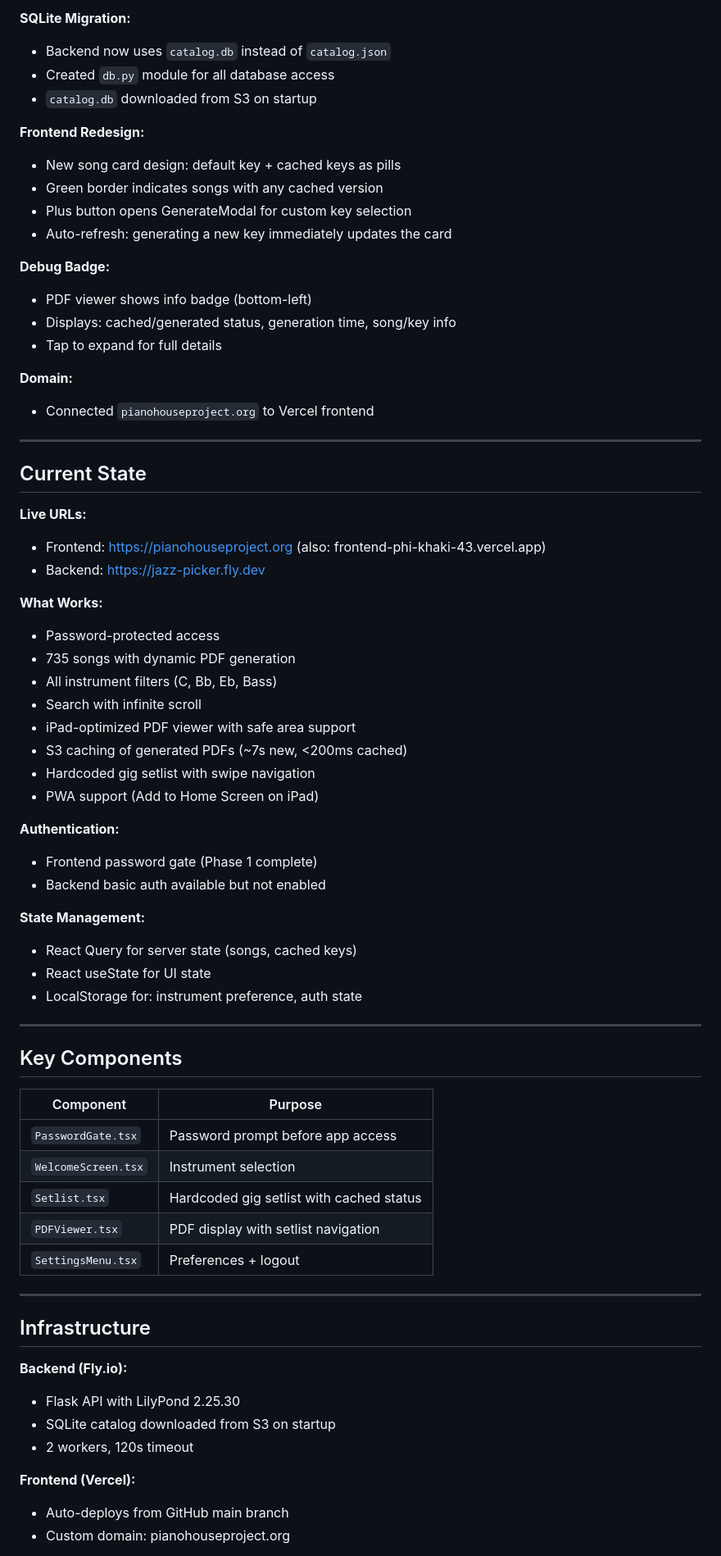
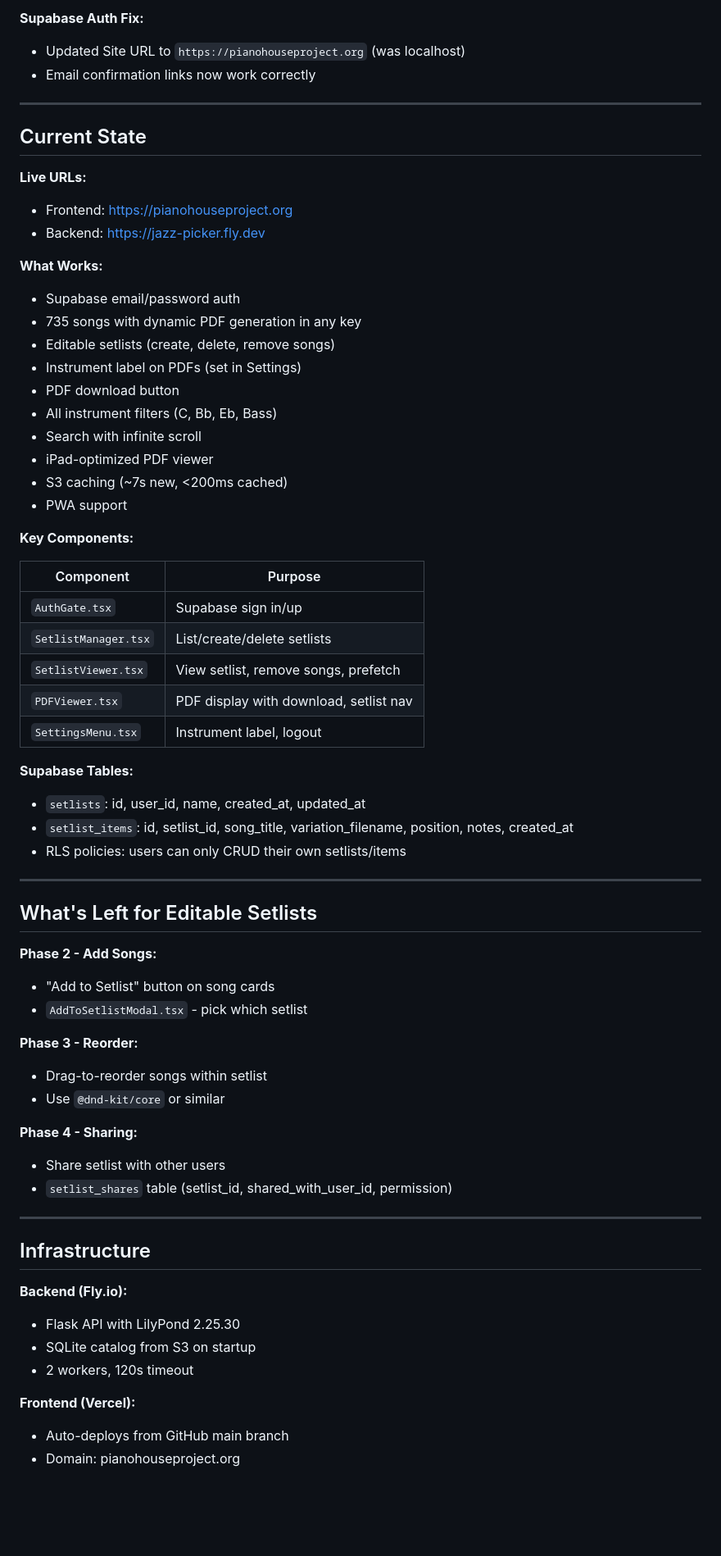
Before and after one commit to nicolovejoy/jazz-picker, a Markdown page: HANDOFF.md, the part around one of its changes. Shown at 82% size. Rendered like a GitHub page; blank space fills up the shorter version.

Commit message:
docs: Update HANDOFF.md with session progress
🤖 Generated with [Claude Code](https://claude.com/claude-code)

Co-Authored-By: Claude <noreply@anthropic.com>

```diff
--- a/HANDOFF.md
+++ b/HANDOFF.md
@@ -54,60 +22,57 @@
-**SQLite Migration:**
-- Backend now uses `catalog.db` instead of `catalog.json`
-- Created `db.py` module for all database access
-- `catalog.db` downloaded from S3 on startup
-
-**Frontend Redesign:**
-- New song card design: default key + cached keys as pills
-- Green border indicates songs with any cached version
-- Plus button opens GenerateModal for custom key selection
-- Auto-refresh: generating a new key immediately updates the card
-
-**Debug Badge:**
-- PDF viewer shows info badge (bottom-left)
-- Displays: cached/generated status, generation time, song/key info
-- Tap to expand for full details
-
-**Domain:**
-- Connected `pianohouseproject.org` to Vercel frontend
+**Supabase Auth Fix:**
+- Updated Site URL to `https://pianohouseproject.org` (was localhost)
+- Email confirmation links now work correctly
 
 ---
 
 ## Current State
 
 **Live URLs:**
-- Frontend: https://pianohouseproject.org (also: frontend-phi-khaki-43.vercel.app)
+- Frontend: https://pianohouseproject.org
 - Backend: https://jazz-picker.fly.dev
 
 **What Works:**
-- Password-protected access
-- 735 songs with dynamic PDF generation
+- Supabase email/password auth
+- 735 songs with dynamic PDF generation in any key
+- Editable setlists (create, delete, remove songs)
+- Instrument label on PDFs (set in Settings)
+- PDF download button
 - All instrument filters (C, Bb, Eb, Bass)
 - Search with infinite scroll
-- iPad-optimized PDF viewer with safe area support
-- S3 caching of generated PDFs (~7s new, <200ms cached)
-- Hardcoded gig setlist with swipe navigation
-- PWA support (Add to Home Screen on iPad)
+- iPad-optimized PDF viewer
+- S3 caching (~7s new, <200ms cached)
+- PWA support
 
-**Authentication:**
-- Frontend password gate (Phase 1 complete)
-- Backend basic auth available but not enabled
+**Key Components:**
 
-**State Management:**
-- React Query for server state (songs, cached keys)
-- React useState for UI state
-- LocalStorage for: instrument preference, auth state
+| Component | Purpose |
+|-----------|---------|
+| `AuthGate.tsx` | Supabase sign in/up |
+| `SetlistManager.tsx` | List/create/delete setlists |
+| `SetlistViewer.tsx` | View setlist, remove songs, prefetch |
+| `PDFViewer.tsx` | PDF display with download, setlist nav |
+| `SettingsMenu.tsx` | Instrument label, logout |
+
+**Supabase Tables:**
+- `setlists`: id, user_id, name, created_at, updated_at
+- `setlist_items`: id, setlist_id, song_title, variation_filename, position, notes, created_at
+- RLS policies: users can only CRUD their own setlists/items
 
 ---
 
-## Key Components
+## What's Left for Editable Setlists
 
-| Component | Purpose |
-|-----------|---------|
-| `PasswordGate.tsx` | Password prompt before app access |
-| `WelcomeScreen.tsx` | Instrument selection |
-| `Setlist.tsx` | Hardcoded gig setlist with cached status |
-| `PDFViewer.tsx` | PDF display with setlist navigation |
-| `SettingsMenu.tsx` | Preferences + logout |
+**Phase 2 - Add Songs:**
+- "Add to Setlist" button on song cards
+- `AddToSetlistModal.tsx` - pick which setlist
+
+**Phase 3 - Reorder:**
+- Drag-to-reorder songs within setlist
+- Use `@dnd-kit/core` or similar
+
+**Phase 4 - Sharing:**
+- Share setlist with other users
+- `setlist_shares` table (setlist_id, shared_with_user_id, permission)
 
 ---
 
@@ -115,10 +80,10 @@
 
 **Backend (Fly.io):**
 - Flask API with LilyPond 2.25.30
-- SQLite catalog downloaded from S3 on startup
+- SQLite catalog from S3 on startup
 - 2 workers, 120s timeout
 
 **Frontend (Vercel):**
 - Auto-deploys from GitHub main branch
-- Custom domain: pianohouseproject.org
+- Domain: pianohouseproject.org
 
```
Also changed, not shown: other parts of HANDOFF.md (+28 -74 lines).
